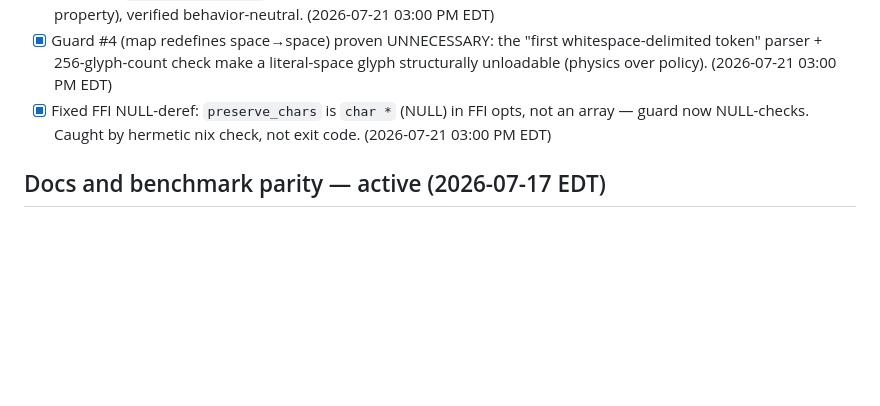
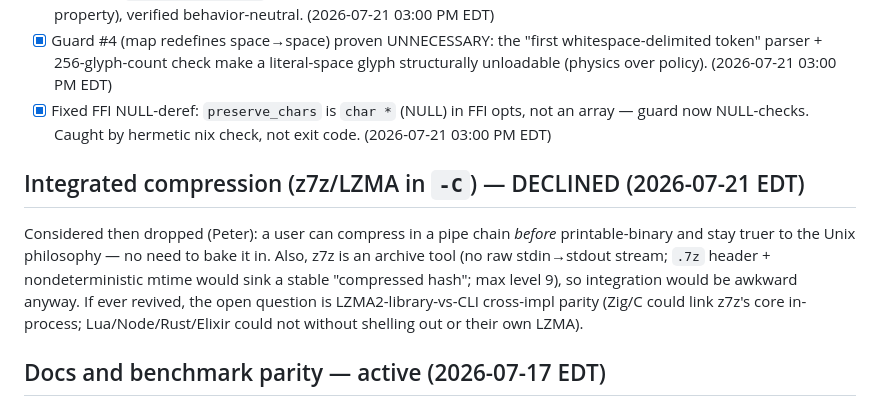
Before and after one commit to pmarreck/printable-binary, a Markdown page: PLAN.md, the part around the change. Rendered like a GitHub page; blank space fills up the shorter version.

Commit message:
docs(plan): decline integrated compression (use a pipe chain; Unix philosophy)

```diff
--- a/PLAN.md
+++ b/PLAN.md
@@ -32,6 +32,15 @@ surfaces (Lua, Node, Zig, standalone-C, FFI-C) + shared `test/test_container`.
 - [x] Fixed FFI NULL-deref: `preserve_chars` is `char *` (NULL) in FFI opts, not an
       array — guard now NULL-checks. Caught by hermetic nix check, not exit code. (2026-07-21 03:00 PM EDT)
 
+## Integrated compression (z7z/LZMA in `-C`) — DECLINED (2026-07-21 EDT)
+
+Considered then dropped (Peter): a user can compress in a pipe chain *before*
+printable-binary and stay truer to the Unix philosophy — no need to bake it in.
+Also, z7z is an archive tool (no raw stdin→stdout stream; `.7z` header +
+nondeterministic mtime would sink a stable "compressed hash"; max level 9), so
+integration would be awkward anyway. If ever revived, the open question is
+LZMA2-library-vs-CLI cross-impl parity (Zig/C could link z7z's core in-process;
+Lua/Node/Rust/Elixir could not without shelling out or their own LZMA).
 ## Docs and benchmark parity — active (2026-07-17 EDT)
 
 - [x] Document every supported implementation—especially Rust, WebAssembly, and
```
